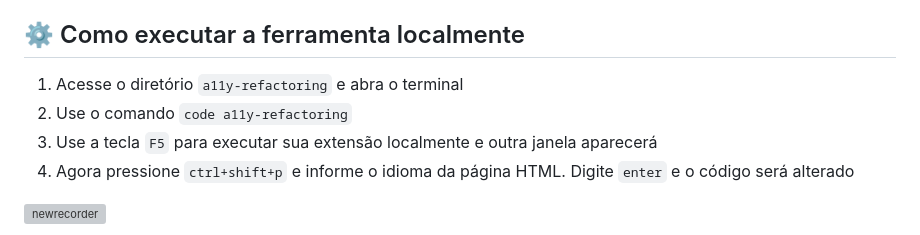
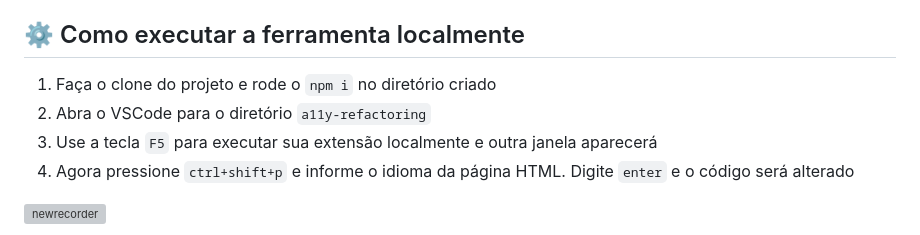
Before and after one commit to easy-software-ufal/a11y-refactoring, a Markdown page: README.md, the part around the change. Rendered like a GitHub page; grey boxes are pictures that could not be loaded.

```diff
--- a/README.md
+++ b/README.md
@@ -31,8 +31,8 @@ Atualmente o plugin está refatorando algumas <i>tags</i> e considerando que cas
   - Segundo a [WCAG 2.0 Critério de Sucesso 3.2.5](https://www.w3.org/Translations/WCAG20-pt-br/#consistent-behavior), o usuário deve ser informado por meio de texto do link caso seja necessário sair da página, assim ele pode decidir se quer acessar o link e saberá que se trata de uma nova aba ou janela. Essa informação é definida pela <i>tag</i> `<a>`.
 
 ## ⚙️ Como executar a ferramenta localmente
-1. Acesse o diretório `a11y-refactoring` e abra o terminal
-2. Use o comando `code a11y-refactoring`
+1. Faça o clone do projeto e rode o `npm i` no diretório criado
+2. Abra o VSCode para o diretório `a11y-refactoring`
 3. Use a tecla `F5` para executar sua extensão localmente e outra janela aparecerá
 4. Agora pressione `ctrl+shift+p` e informe o idioma da página HTML. Digite `enter` e o código será alterado
 
```
